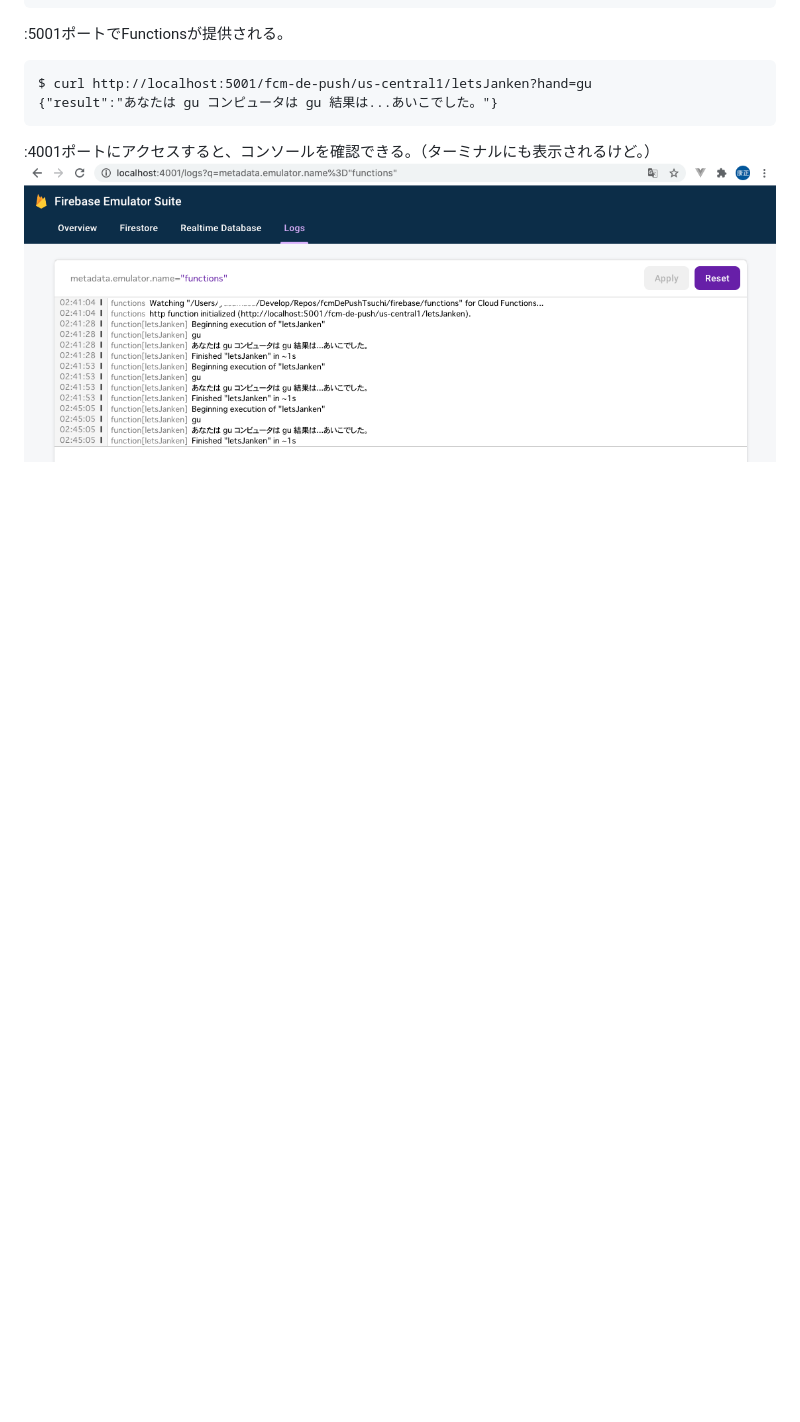
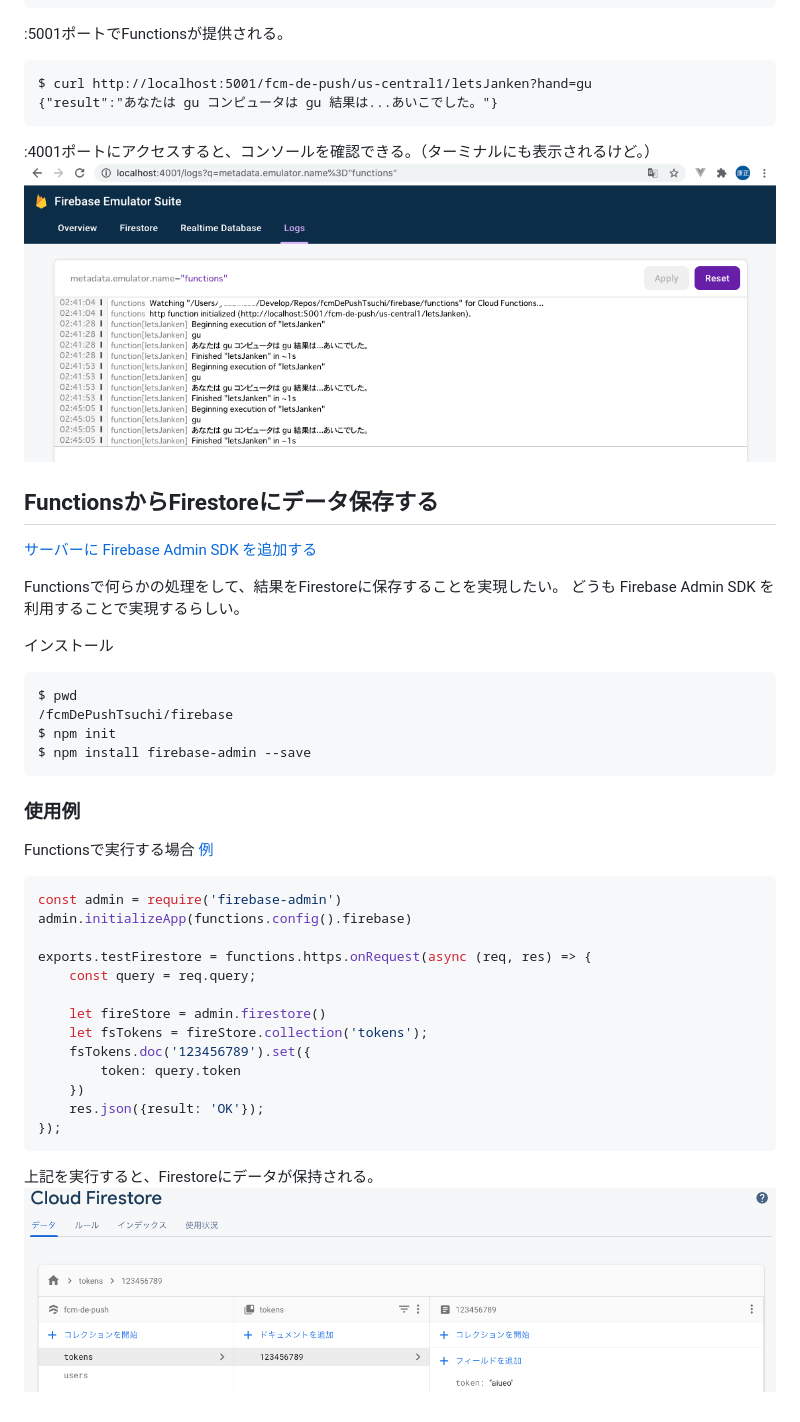
Before and after one commit to gyamin/fcmDePushTsuchi, a Markdown page: _doc/04_functionsの利用.md, the part around the change. Drawn GitHub-style; pictures changed too: _doc/img/04-002.png (added); blank space fills up the shorter version.

Commit message:
FunctionsからFirestoreにデータ格納するサンプル

````diff
--- a/_doc/04_functionsの利用.md
+++ b/_doc/04_functionsの利用.md
@@ -46,3 +46,41 @@ $ curl http://localhost:5001/fcm-de-push/us-central1/letsJanken?hand=gu
 
 :4001ポートにアクセスすると、コンソールを確認できる。（ターミナルにも表示されるけど。）
 ![](./img/04-001.png)
+
+## FunctionsからFirestoreにデータ保存する
+
+[サーバーに Firebase Admin SDK を追加する](https://firebase.google.com/docs/admin/setup?authuser=0)
+
+Functionsで何らかの処理をして、結果をFirestoreに保存することを実現したい。
+どうも Firebase Admin SDK を利用することで実現するらしい。
+
+インストール
+```
+$ pwd
+/fcmDePushTsuchi/firebase
+$ npm init
+$ npm install firebase-admin --save
+```
+
+### 使用例
+
+Functionsで実行する場合
+[例](./../firebase/functions/index.js)
+```javascript
+const admin = require('firebase-admin')
+admin.initializeApp(functions.config().firebase)
+
+exports.testFirestore = functions.https.onRequest(async (req, res) => {
+    const query = req.query;
+
+    let fireStore = admin.firestore()
+    let fsTokens = fireStore.collection('tokens');
+    fsTokens.doc('123456789').set({
+        token: query.token
+    })
+    res.json({result: 'OK'});
+});
+```
+
+上記を実行すると、Firestoreにデータが保持される。
+![](./img/04-002.png)
````
Also changed, not shown: 11 other files.
